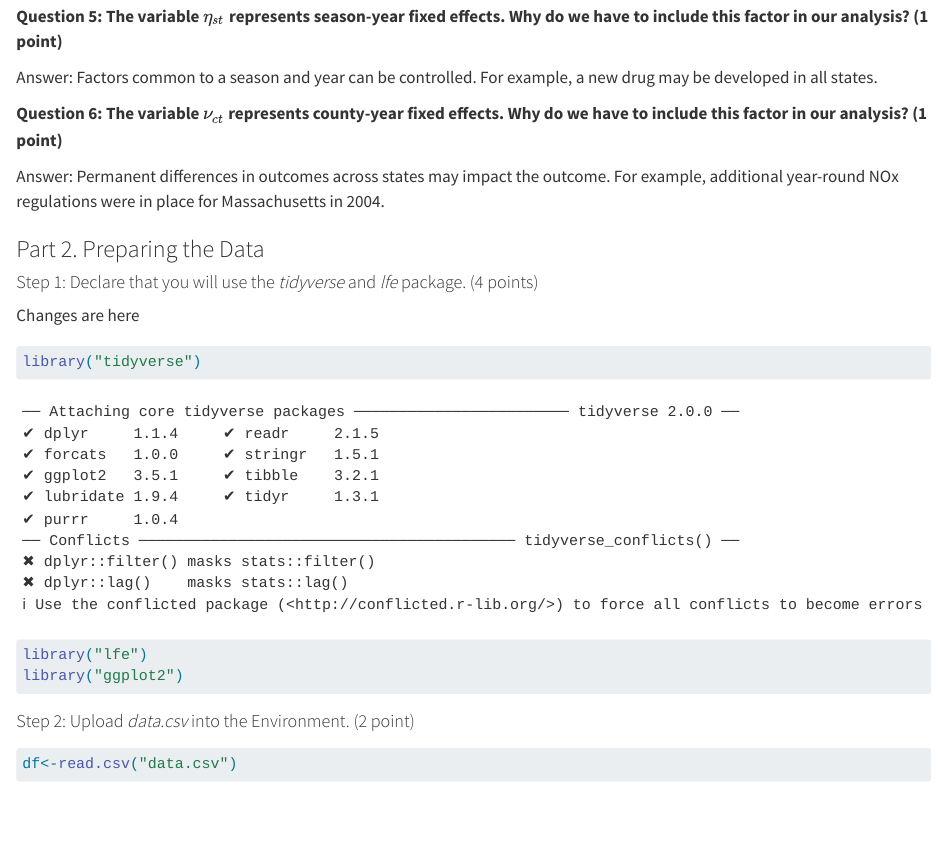
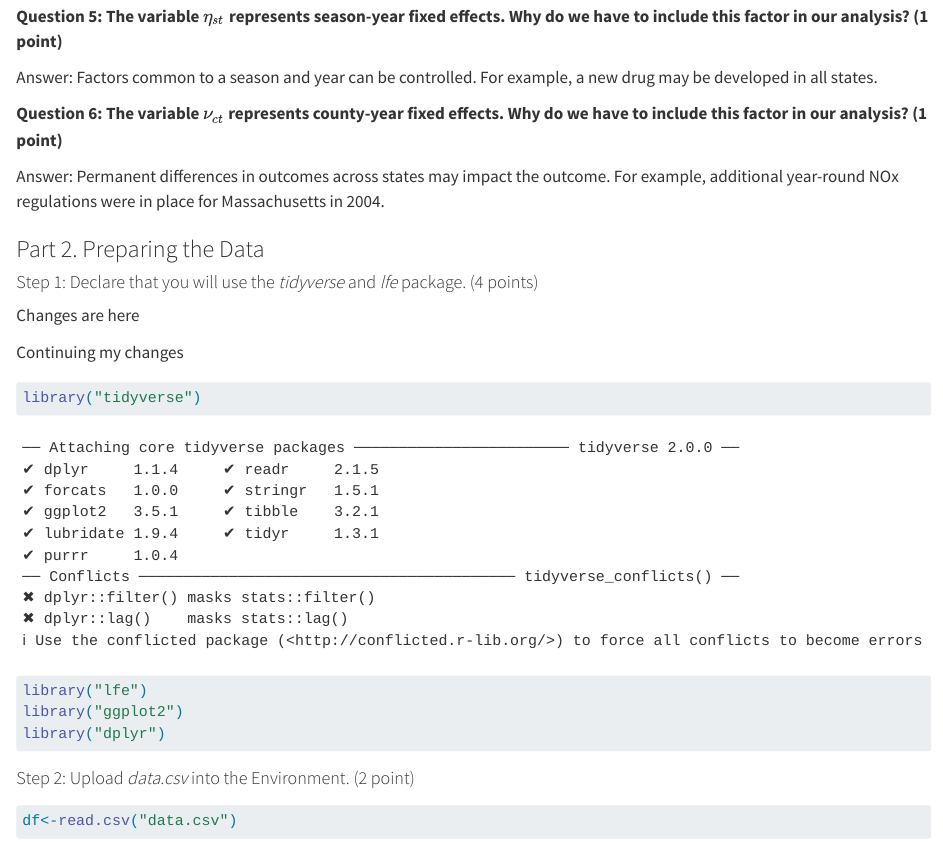
Before and after one commit to KateSalt/Example-Repo, a Quarto document (asn-6-4-key.qmd): the page in a window 1100 px wide, from 880 px down. Rendered offline with R 4.5, knitr and Pandoc in place of Quarto, with nearby package versions; some code elsewhere in the file could not run offline.

Commit message:
More Changes

````diff
--- a/asn-6-4-key.qmd
+++ b/asn-6-4-key.qmd
@@ -57,10 +57,13 @@ Answer: Permanent differences in outcomes across states may impact the outcome.
 
 Changes are here
 
+Continuing my changes
+
 ```{r}
 library("tidyverse")
 library("lfe")
 library("ggplot2")
+library("dplyr")
 ```
 
 #### Step 2: Upload *data.csv* into the Environment. (2 point)
````
